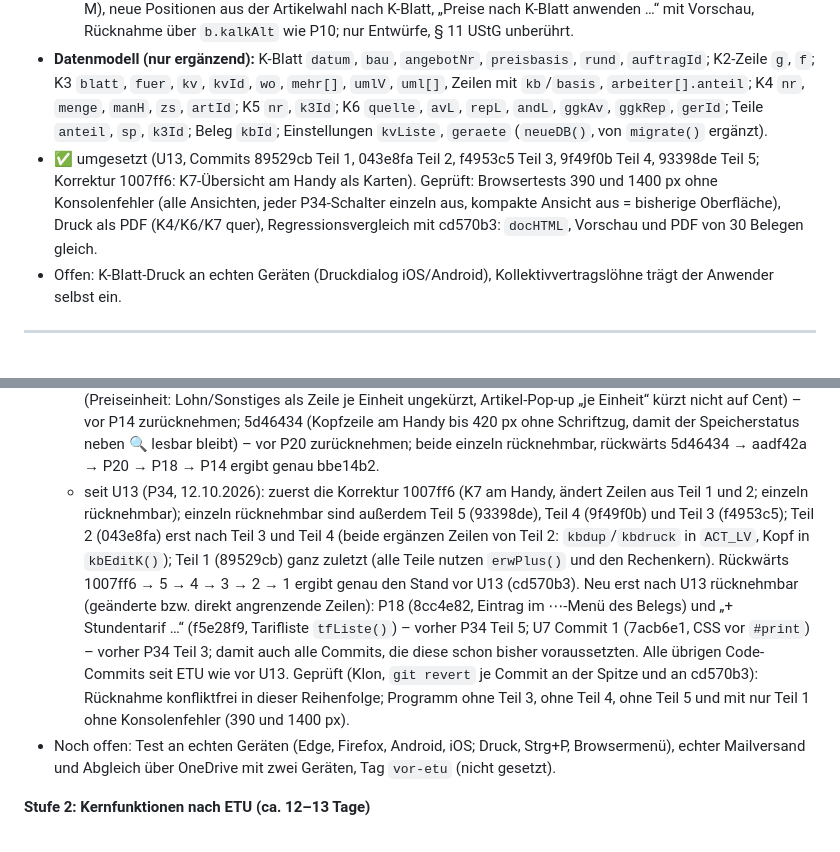
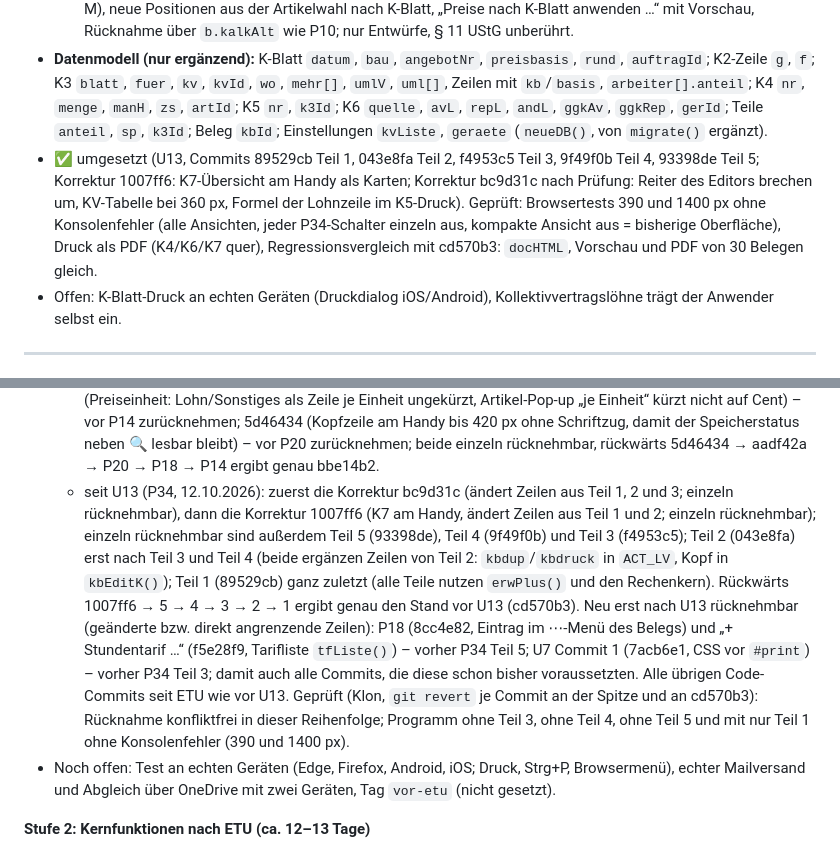
Before and after one commit to TBH-Stefan/ERP-Lite, a Markdown page: VORSCHLAG-ETU.md, 2 parts joined by grey strips. Drawn GitHub-style.

Commit message:
U13 Doku: Korrektur bc9d31c im Vorschlag und in der Rücknahme-Reihenfolge vermerkt
Co-Authored-By: Claude Opus 5.5 <noreply@anthropic.com>
Claude-Session: https://claude.ai/code/session_011phLKWmFm5xrbtNk34SaDT

```diff
--- a/VORSCHLAG-ETU.md
+++ b/VORSCHLAG-ETU.md
@@ -1279,7 +1279,7 @@ IDS-Connect ist ohne Server nicht sinnvoll machbar. Ein Datanorm-Import geht dag
   - `erw.kbProjekt` – Teil 4 Projektzuordnung (`kb.auftragId`, Projektname, „+ neues Projekt …“), Liste nach Projekt, Karte „K-Blätter“ im Auftrag.
   - `erw.kbBeleg` – Teil 5 Verkaufsbelege mit `b.kbId`: K3-Blätter als Stundentarif (Verkauf U bzw. W, Kostensatz M), neue Positionen aus der Artikelwahl nach K-Blatt, „Preise nach K-Blatt anwenden …“ mit Vorschau, Rücknahme über `b.kalkAlt` wie P10; nur Entwürfe, § 11 UStG unberührt.
 - **Datenmodell (nur ergänzend):** K-Blatt `datum`, `bau`, `angebotNr`, `preisbasis`, `rund`, `auftragId`; K2-Zeile `g`, `f`; K3 `blatt`, `fuer`, `kv`, `kvId`, `wo`, `mehr[]`, `umlV`, `uml[]`, Zeilen mit `kb`/`basis`, `arbeiter[].anteil`; K4 `nr`, `menge`, `manH`, `zs`, `artId`; K5 `nr`, `k3Id`; K6 `quelle`, `avL`, `repL`, `andL`, `ggkAv`, `ggkRep`, `gerId`; Teile `anteil`, `sp`, `k3Id`; Beleg `kbId`; Einstellungen `kvListe`, `geraete` (`neueDB()`, von `migrate()` ergänzt).
-- ✅ umgesetzt (U13, Commits 89529cb Teil 1, 043e8fa Teil 2, f4953c5 Teil 3, 9f49f0b Teil 4, 93398de Teil 5; Korrektur 1007ff6: K7-Übersicht am Handy als Karten). Geprüft: Browsertests 390 und 1400 px ohne Konsolenfehler (alle Ansichten, jeder P34-Schalter einzeln aus, kompakte Ansicht aus = bisherige Oberfläche), Druck als PDF (K4/K6/K7 quer), Regressionsvergleich mit cd570b3: `docHTML`, Vorschau und PDF von 30 Belegen gleich.
+- ✅ umgesetzt (U13, Commits 89529cb Teil 1, 043e8fa Teil 2, f4953c5 Teil 3, 9f49f0b Teil 4, 93398de Teil 5; Korrektur 1007ff6: K7-Übersicht am Handy als Karten; Korrektur bc9d31c nach Prüfung: Reiter des Editors brechen um, KV-Tabelle bei 360 px, Formel der Lohnzeile im K5-Druck). Geprüft: Browsertests 390 und 1400 px ohne Konsolenfehler (alle Ansichten, jeder P34-Schalter einzeln aus, kompakte Ansicht aus = bisherige Oberfläche), Druck als PDF (K4/K6/K7 quer), Regressionsvergleich mit cd570b3: `docHTML`, Vorschau und PDF von 30 Belegen gleich.
 - Offen: K-Blatt-Druck an echten Geräten (Druckdialog iOS/Android), Kollektivvertragslöhne trägt der Anwender selbst ein.
 
 ---
@@ -1355,7 +1355,7 @@ IDS-Connect ist ohne Server nicht sinnvoll machbar. Ein Datanorm-Import geht dag
   - seit U11 (P10, P12, 12.10.2026): rückwärts Korrektur 4710d17 → P12 (73ee3b1) → P10 (48ff8cf) (die Korrektur ändert die Zeile `const st=…` in `gesamtKalk()`, an die P12 direkt anschließt); einzeln nur P12 (P12 erweitert `gkNeu()`/`gesamtKalk()` aus P10, seine Schalter stehen direkt nach denen von P10). Neu erst nach U11 rücknehmbar: P9 (395368b, Stundentarife: Spalten „Aufschlag“ und „DB/Std“ in dessen Zeilen; vorher P12) und der iOS-Commit ae69ae6 (Schalter `gkalk` in `ERW` direkt angrenzend; vorher P12 und P10) – damit auch alle Commits, die P9 bzw. ae69ae6 schon bisher voraussetzten (z. B. U10-Kette, P3, P4, P11, P0 j, P0 l, P2, U8 samt Korrektur 68e30f6, U7 Commit 2, 5 und 6 und alle, die U7 Commit 2 voraussetzen; sonst bleiben ihre Vorgänger gleich). Alle übrigen Code-Commits seit ETU wie vor U11. Geprüft (Klon, `git apply -R --3way` je Commit an der Spitze vor und nach U11): U11 rückwärts konfliktfrei, danach `index.html` gleich dem Stand vor U11 (dffb7d3); Programm nach der Rücknahme von P12 ohne Konsolenfehler (390 und 1400 px).
   - Ergänzungen vom 12.10.2026: rückwärts f5e28f9 (Stundentarif) → d3cc148 (P33) → 30cbf83 (Bild als Datei) → cf0457e (P32) → fc199bd (Druck) → 6351e48 (Infoblock) → 04bd23c (P31); einzeln jeweils nur der zuletzt verbliebene (die Schalter-Einträge stehen untereinander vor `snapshot`, P33 ergänzt Zeilen von P31/P32/30cbf83).
   - seit U12 (P14, P18, P20, 12.10.2026): jeder der drei Commits einzeln rücknehmbar (P20 4fae2a5, P18 8cc4e82, P14 028e467; Schalter, CSS, Aktionen und Funktionen stehen an getrennten Stellen), rückwärts P20 → P18 → P14 ergibt genau den Stand vor U12 (bbe14b2). Neu erst nach U12 rücknehmbar (geänderte bzw. direkt angrenzende Zeilen): P0 g (1da5180), P0 h (5c2836b), Korrektur bec643e, Firmenvorgabe/Duplikat c9703e5 und Restfehler P0 o a (2498cb0) – vorher P14 (028e467); Druck/PDF-Datei-Info fc199bd – vorher P18 (8cc4e82). Alle übrigen Code-Commits wie vor U12. Geprüft (Klon, `git apply -R --3way` je Commit an der Basis und an der Spitze): Rücknahme konfliktfrei; Programm ohne je einen der drei Commits ohne Konsolenfehler (alle Ansichten, 390 und 1400 px). Korrekturen aus der Prüfung (12.10.2026): aadf42a (Preiseinheit: Lohn/Sonstiges als Zeile je Einheit ungekürzt, Artikel-Pop-up „je Einheit“ kürzt nicht auf Cent) – vor P14 zurücknehmen; 5d46434 (Kopfzeile am Handy bis 420 px ohne Schriftzug, damit der Speicherstatus neben 🔍 lesbar bleibt) – vor P20 zurücknehmen; beide einzeln rücknehmbar, rückwärts 5d46434 → aadf42a → P20 → P18 → P14 ergibt genau bbe14b2.
-  - seit U13 (P34, 12.10.2026): zuerst die Korrektur 1007ff6 (K7 am Handy, ändert Zeilen aus Teil 1 und 2; einzeln rücknehmbar); einzeln rücknehmbar sind außerdem Teil 5 (93398de), Teil 4 (9f49f0b) und Teil 3 (f4953c5); Teil 2 (043e8fa) erst nach Teil 3 und Teil 4 (beide ergänzen Zeilen von Teil 2: `kbdup`/`kbdruck` in `ACT_LV`, Kopf in `kbEditK()`); Teil 1 (89529cb) ganz zuletzt (alle Teile nutzen `erwPlus()` und den Rechenkern). Rückwärts 1007ff6 → 5 → 4 → 3 → 2 → 1 ergibt genau den Stand vor U13 (cd570b3). Neu erst nach U13 rücknehmbar (geänderte bzw. direkt angrenzende Zeilen): P18 (8cc4e82, Eintrag im ⋯-Menü des Belegs) und „+ Stundentarif …“ (f5e28f9, Tarifliste `tfListe()`) – vorher P34 Teil 5; U7 Commit 1 (7acb6e1, CSS vor `#print`) – vorher P34 Teil 3; damit auch alle Commits, die diese schon bisher voraussetzten. Alle übrigen Code-Commits seit ETU wie vor U13. Geprüft (Klon, `git revert` je Commit an der Spitze und an cd570b3): Rücknahme konfliktfrei in dieser Reihenfolge; Programm ohne Teil 3, ohne Teil 4, ohne Teil 5 und mit nur Teil 1 ohne Konsolenfehler (390 und 1400 px).
+  - seit U13 (P34, 12.10.2026): zuerst die Korrektur bc9d31c (ändert Zeilen aus Teil 1, 2 und 3; einzeln rücknehmbar), dann die Korrektur 1007ff6 (K7 am Handy, ändert Zeilen aus Teil 1 und 2; einzeln rücknehmbar); einzeln rücknehmbar sind außerdem Teil 5 (93398de), Teil 4 (9f49f0b) und Teil 3 (f4953c5); Teil 2 (043e8fa) erst nach Teil 3 und Teil 4 (beide ergänzen Zeilen von Teil 2: `kbdup`/`kbdruck` in `ACT_LV`, Kopf in `kbEditK()`); Teil 1 (89529cb) ganz zuletzt (alle Teile nutzen `erwPlus()` und den Rechenkern). Rückwärts 1007ff6 → 5 → 4 → 3 → 2 → 1 ergibt genau den Stand vor U13 (cd570b3). Neu erst nach U13 rücknehmbar (geänderte bzw. direkt angrenzende Zeilen): P18 (8cc4e82, Eintrag im ⋯-Menü des Belegs) und „+ Stundentarif …“ (f5e28f9, Tarifliste `tfListe()`) – vorher P34 Teil 5; U7 Commit 1 (7acb6e1, CSS vor `#print`) – vorher P34 Teil 3; damit auch alle Commits, die diese schon bisher voraussetzten. Alle übrigen Code-Commits seit ETU wie vor U13. Geprüft (Klon, `git revert` je Commit an der Spitze und an cd570b3): Rücknahme konfliktfrei in dieser Reihenfolge; Programm ohne Teil 3, ohne Teil 4, ohne Teil 5 und mit nur Teil 1 ohne Konsolenfehler (390 und 1400 px).
 - Noch offen: Test an echten Geräten (Edge, Firefox, Android, iOS; Druck, Strg+P, Browsermenü), echter Mailversand und Abgleich über OneDrive mit zwei Geräten, Tag `vor-etu` (nicht gesetzt).
 
 **Stufe 2: Kernfunktionen nach ETU (ca. 12–13 Tage)**
```
